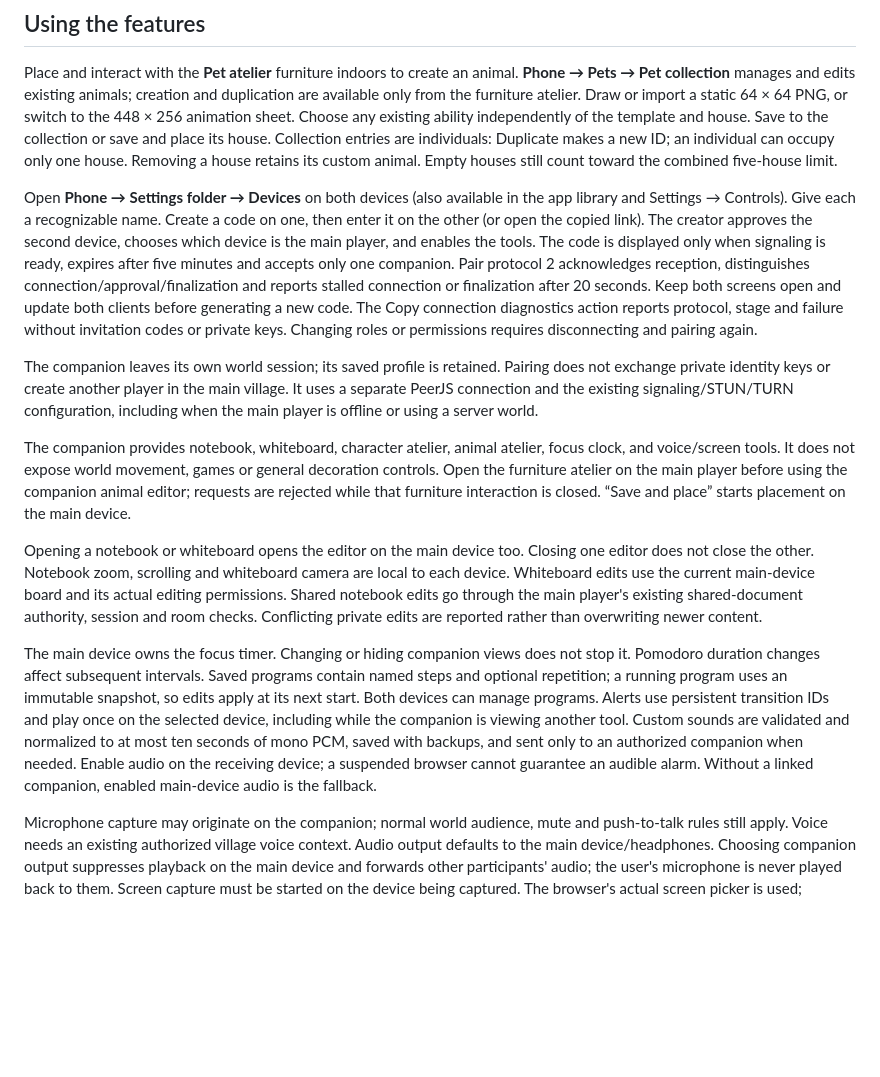
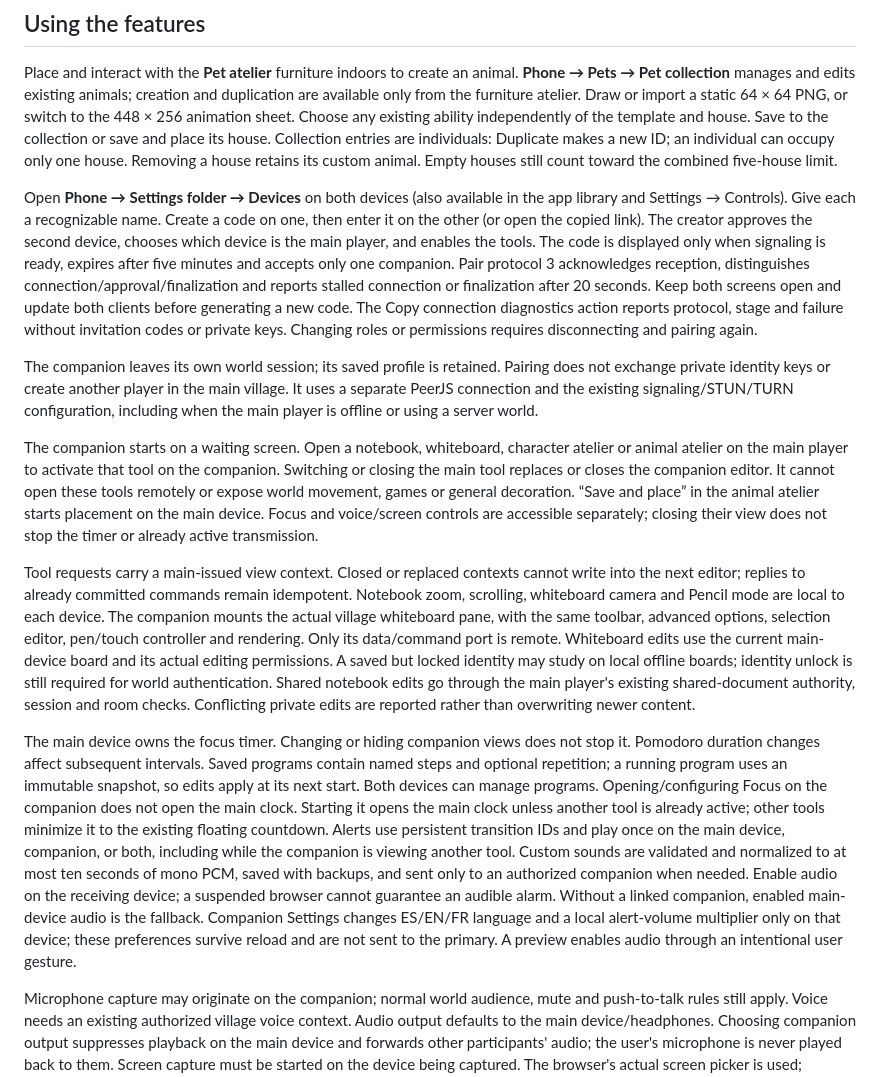
Before and after one commit to Javpato/studyvillage, a Markdown page: docs/CUSTOM-PETS-COMPANION.md, the part around the change. Rendered like a GitHub page; blank space fills up the shorter version.

```diff
--- a/docs/CUSTOM-PETS-COMPANION.md
+++ b/docs/CUSTOM-PETS-COMPANION.md
@@ -4,15 +4,15 @@
 
 Place and interact with the **Pet atelier** furniture indoors to create an animal. **Phone → Pets → Pet collection** manages and edits existing animals; creation and duplication are available only from the furniture atelier. Draw or import a static 64 × 64 PNG, or switch to the 448 × 256 animation sheet. Choose any existing ability independently of the template and house. Save to the collection or save and place its house. Collection entries are individuals: Duplicate makes a new ID; an individual can occupy only one house. Removing a house retains its custom animal. Empty houses still count toward the combined five-house limit.
 
-Open **Phone → Settings folder → Devices** on both devices (also available in the app library and Settings → Controls). Give each a recognizable name. Create a code on one, then enter it on the other (or open the copied link). The creator approves the second device, chooses which device is the main player, and enables the tools. The code is displayed only when signaling is ready, expires after five minutes and accepts only one companion. Pair protocol 2 acknowledges reception, distinguishes connection/approval/finalization and reports stalled connection or finalization after 20 seconds. Keep both screens open and update both clients before generating a new code. The Copy connection diagnostics action reports protocol, stage and failure without invitation codes or private keys. Changing roles or permissions requires disconnecting and pairing again.
+Open **Phone → Settings folder → Devices** on both devices (also available in the app library and Settings → Controls). Give each a recognizable name. Create a code on one, then enter it on the other (or open the copied link). The creator approves the second device, chooses which device is the main player, and enables the tools. The code is displayed only when signaling is ready, expires after five minutes and accepts only one companion. Pair protocol 3 acknowledges reception, distinguishes connection/approval/finalization and reports stalled connection or finalization after 20 seconds. Keep both screens open and update both clients before generating a new code. The Copy connection diagnostics action reports protocol, stage and failure without invitation codes or private keys. Changing roles or permissions requires disconnecting and pairing again.
 
 The companion leaves its own world session; its saved profile is retained. Pairing does not exchange private identity keys or create another player in the main village. It uses a separate PeerJS connection and the existing signaling/STUN/TURN configuration, including when the main player is offline or using a server world.
 
-The companion provides notebook, whiteboard, character atelier, animal atelier, focus clock, and voice/screen tools. It does not expose world movement, games or general decoration controls. Open the furniture atelier on the main player before using the companion animal editor; requests are rejected while that furniture interaction is closed. “Save and place” starts placement on the main device.
+The companion starts on a waiting screen. Open a notebook, whiteboard, character atelier or animal atelier on the main player to activate that tool on the companion. Switching or closing the main tool replaces or closes the companion editor. It cannot open these tools remotely or expose world movement, games or general decoration. “Save and place” in the animal atelier starts placement on the main device. Focus and voice/screen controls are accessible separately; closing their view does not stop the timer or already active transmission.
 
-Opening a notebook or whiteboard opens the editor on the main device too. Closing one editor does not close the other. Notebook zoom, scrolling and whiteboard camera are local to each device. Whiteboard edits use the current main-device board and its actual editing permissions. Shared notebook edits go through the main player's existing shared-document authority, session and room checks. Conflicting private edits are reported rather than overwriting newer content.
+Tool requests carry a main-issued view context. Closed or replaced contexts cannot write into the next editor; replies to already committed commands remain idempotent. Notebook zoom, scrolling, whiteboard camera and Pencil mode are local to each device. The companion mounts the actual village whiteboard pane, with the same toolbar, advanced options, selection editor, pen/touch controller and rendering. Only its data/command port is remote. Whiteboard edits use the current main-device board and its actual editing permissions. A saved but locked identity may study on local offline boards; identity unlock is still required for world authentication. Shared notebook edits go through the main player's existing shared-document authority, session and room checks. Conflicting private edits are reported rather than overwriting newer content.
 
-The main device owns the focus timer. Changing or hiding companion views does not stop it. Pomodoro duration changes affect subsequent intervals. Saved programs contain named steps and optional repetition; a running program uses an immutable snapshot, so edits apply at its next start. Both devices can manage programs. Alerts use persistent transition IDs and play once on the selected device, including while the companion is viewing another tool. Custom sounds are validated and normalized to at most ten seconds of mono PCM, saved with backups, and sent only to an authorized companion when needed. Enable audio on the receiving device; a suspended browser cannot guarantee an audible alarm. Without a linked companion, enabled main-device audio is the fallback.
+The main device owns the focus timer. Changing or hiding companion views does not stop it. Pomodoro duration changes affect subsequent intervals. Saved programs contain named steps and optional repetition; a running program uses an immutable snapshot, so edits apply at its next start. Both devices can manage programs. Opening/configuring Focus on the companion does not open the main clock. Starting it opens the main clock unless another tool is already active; other tools minimize it to the existing floating countdown. Alerts use persistent transition IDs and play once on the main device, companion, or both, including while the companion is viewing another tool. Custom sounds are validated and normalized to at most ten seconds of mono PCM, saved with backups, and sent only to an authorized companion when needed. Enable audio on the receiving device; a suspended browser cannot guarantee an audible alarm. Without a linked companion, enabled main-device audio is the fallback. Companion Settings changes ES/EN/FR language and a local alert-volume multiplier only on that device; these preferences survive reload and are not sent to the primary. A preview enables audio through an intentional user gesture.
 
 Microphone capture may originate on the companion; normal world audience, mute and push-to-talk rules still apply. Voice needs an existing authorized village voice context. Audio output defaults to the main device/headphones. Choosing companion output suppresses playback on the main device and forwards other participants' audio; the user's microphone is never played back to them. Screen capture must be started on the device being captured. The browser's actual screen picker is used; unsupported capture is disabled with no substitute content. Main-device preview is sent to the companion.
 
```
Also changed, not shown: docs/STUDY_TOOLS.md (+1 -1 lines), docs/VERIFICATION.md (+5 -2 lines), docs/images/companion-workspace/shared-board.png (added), docs/images/companion-workspace/waiting-phone.png (added), 11 other files.
